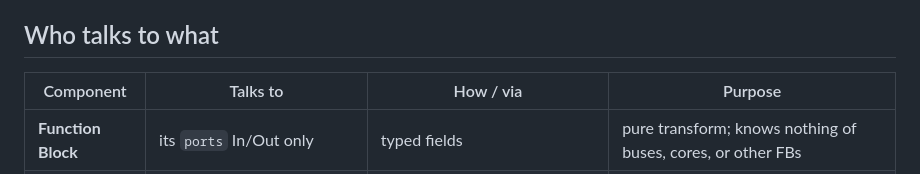
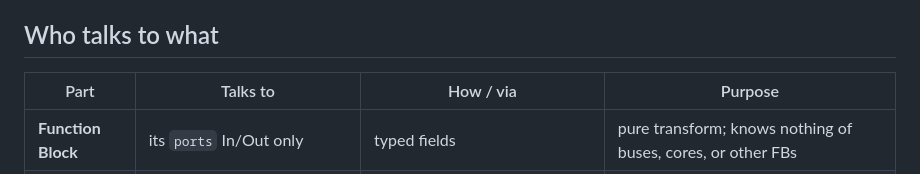
Before and after one commit to MartenH/blobly_emb, a Markdown page: docs/architecture.md, the part around the change. Drawn GitHub-style.

Commit message:
docs: rename architecture table header Component -> Part (naming rule)
Addresses Codex P1 on PR #26: 'component' is reserved/avoided in developer-facing
text (Function Block / FB is the application-unit name); the table header used it
generically. Renamed to 'Part'.

```diff
--- a/docs/architecture.md
+++ b/docs/architecture.md
@@ -55,7 +55,7 @@ cores); the **COM bridge** is the only thing that touches the **driver** and the
 
 ## Who talks to what
 
-| Component | Talks to | How / via | Purpose |
+| Part | Talks to | How / via | Purpose |
 |---|---|---|---|
 | **Function Block** | its `ports` In/Out only | typed fields | pure transform; knows nothing of buses, cores, or other FBs |
 | **Loom** | FB handlers; IOC / local cells | snapshot In → call handler → publish Out | dispatch on a period; coherent input snapshot |
```
